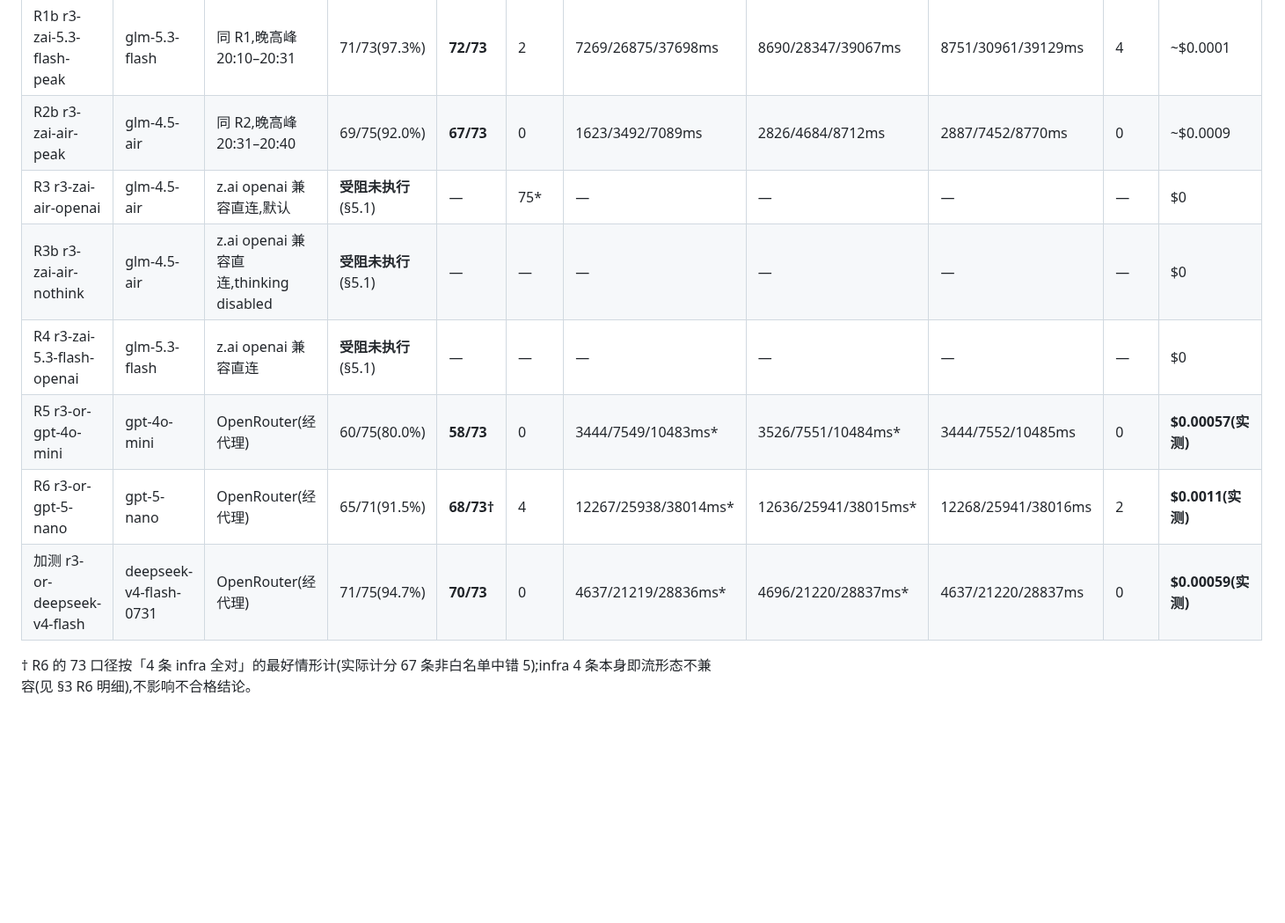
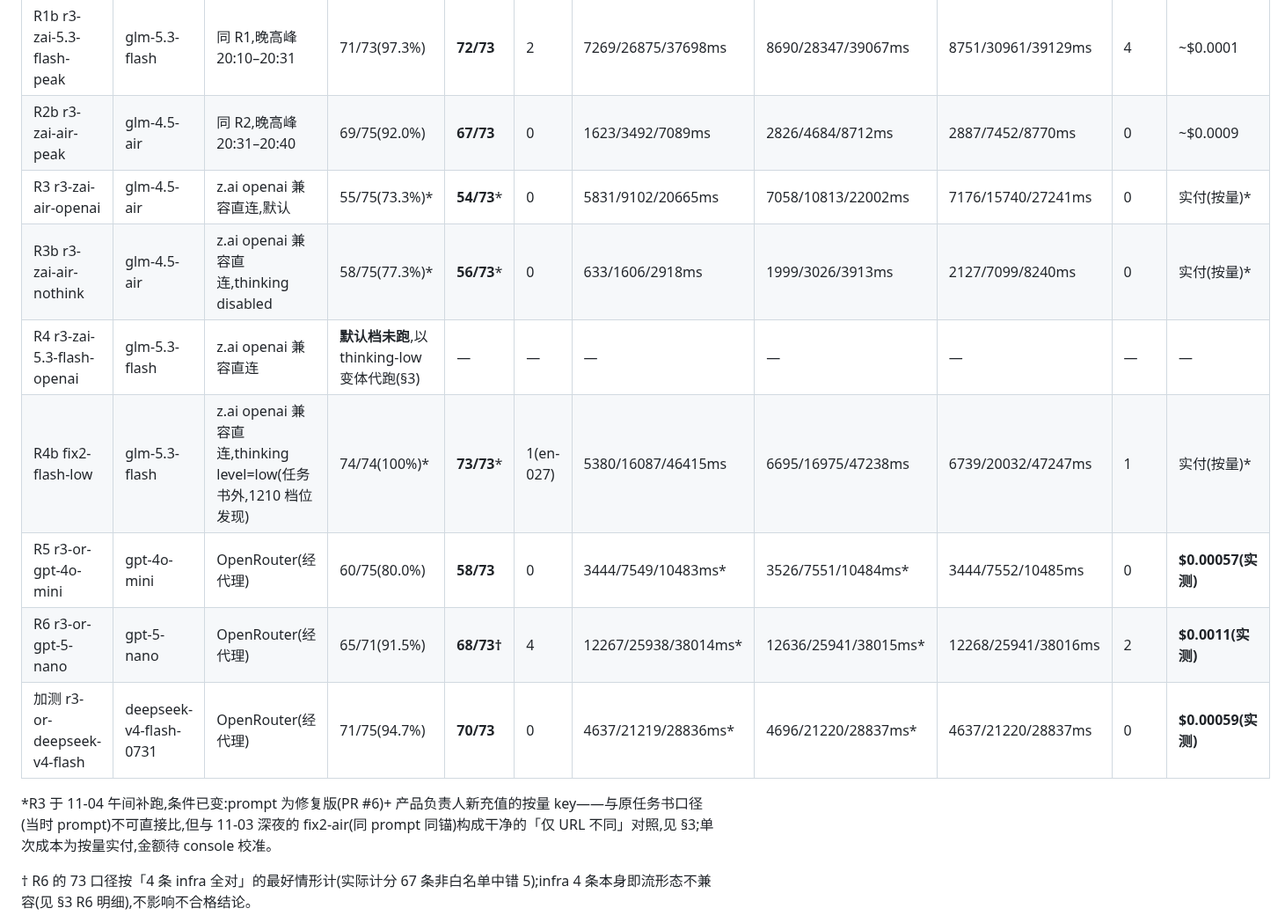
Before and after one commit to qingqingyu/voisetodo, a Markdown page: docs/openrouter-eval-round3-results.md, the part around one of its changes. Shown at 88% size. GitHub-like rendering; blank space fills up the shorter version.

```diff
--- a/docs/openrouter-eval-round3-results.md
+++ b/docs/openrouter-eval-round3-results.md
@@ -28,12 +30,15 @@
 | R2 r3-zai-air | glm-4.5-air | z.ai anthropic 直连,默认 | 68/75(90.7%) | **66/73** | 0 | 1336/4910/16077ms | 2633/6315/16950ms | 2751/9656/17009ms | 0 | ~$0.0009 |
 | R1b r3-zai-5.3-flash-peak | glm-5.3-flash | 同 R1,晚高峰 20:10–20:31 | 71/73(97.3%) | **72/73** | 2 | 7269/26875/37698ms | 8690/28347/39067ms | 8751/30961/39129ms | 4 | ~$0.0001 |
 | R2b r3-zai-air-peak | glm-4.5-air | 同 R2,晚高峰 20:31–20:40 | 69/75(92.0%) | **67/73** | 0 | 1623/3492/7089ms | 2826/4684/8712ms | 2887/7452/8770ms | 0 | ~$0.0009 |
-| R3 r3-zai-air-openai | glm-4.5-air | z.ai openai 兼容直连,默认 | **受阻未执行**(§5.1) | — | 75* | — | — | — | — | $0 |
-| R3b r3-zai-air-nothink | glm-4.5-air | z.ai openai 兼容直连,thinking disabled | **受阻未执行**(§5.1) | — | — | — | — | — | — | $0 |
-| R4 r3-zai-5.3-flash-openai | glm-5.3-flash | z.ai openai 兼容直连 | **受阻未执行**(§5.1) | — | — | — | — | — | — | $0 |
+| R3 r3-zai-air-openai | glm-4.5-air | z.ai openai 兼容直连,默认 | 55/75(73.3%)* | **54/73*** | 0 | 5831/9102/20665ms | 7058/10813/22002ms | 7176/15740/27241ms | 0 | 实付(按量)* |
+| R3b r3-zai-air-nothink | glm-4.5-air | z.ai openai 兼容直连,thinking disabled | 58/75(77.3%)* | **56/73*** | 0 | 633/1606/2918ms | 1999/3026/3913ms | 2127/7099/8240ms | 0 | 实付(按量)* |
+| R4 r3-zai-5.3-flash-openai | glm-5.3-flash | z.ai openai 兼容直连 | **默认档未跑**,以 thinking-low 变体代跑(§3) | — | — | — | — | — | — | — |
+| R4b fix2-flash-low | glm-5.3-flash | z.ai openai 兼容直连,thinking level=low(任务书外,1210 档位发现) | 74/74(100%)* | **73/73*** | 1(en-027) | 5380/16087/46415ms | 6695/16975/47238ms | 6739/20032/47247ms | 1 | 实付(按量)* |
 | R5 r3-or-gpt-4o-mini | gpt-4o-mini | OpenRouter(经代理) | 60/75(80.0%) | **58/73** | 0 | 3444/7549/10483ms* | 3526/7551/10484ms* | 3444/7552/10485ms | 0 | **$0.00057(实测)** |
 | R6 r3-or-gpt-5-nano | gpt-5-nano | OpenRouter(经代理) | 65/71(91.5%) | **68/73†** | 4 | 12267/25938/38014ms* | 12636/25941/38015ms* | 12268/25941/38016ms | 2 | **$0.0011(实测)** |
 | 加测 r3-or-deepseek-v4-flash | deepseek-v4-flash-0731 | OpenRouter(经代理) | 71/75(94.7%) | **70/73** | 0 | 4637/21219/28836ms* | 4696/21220/28837ms* | 4637/21220/28837ms | 0 | **$0.00059(实测)** |
+
+*R3 于 11-04 午间补跑,条件已变:prompt 为修复版(PR #6)+ 产品负责人新充值的按量 key——与原任务书口径(当时 prompt)不可直接比,但与 11-03 深夜的 fix2-air(同 prompt 同锚)构成干净的「仅 URL 不同」对照,见 §3;单次成本为按量实付,金额待 console 校准。
 
 † R6 的 73 口径按「4 条 infra 全对」的最好情形计(实际计分 67 条非白名单中错 5);infra 4 条本身即流形态不兼容(见 §3 R6 明细),不影响不合格结论。
 
```
Also changed, not shown: other parts of docs/openrouter-eval-round3-results.md (+24 -10 lines).
